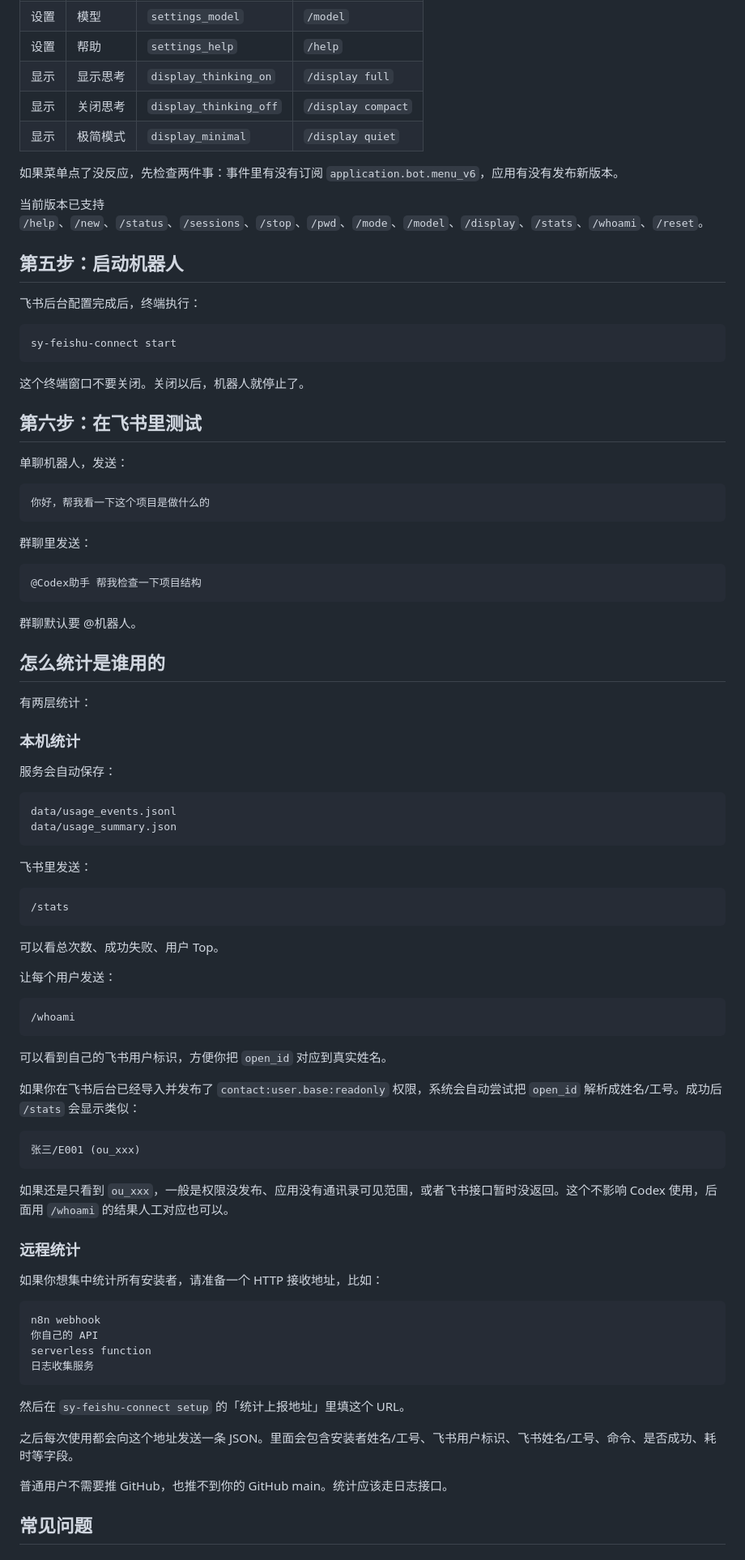
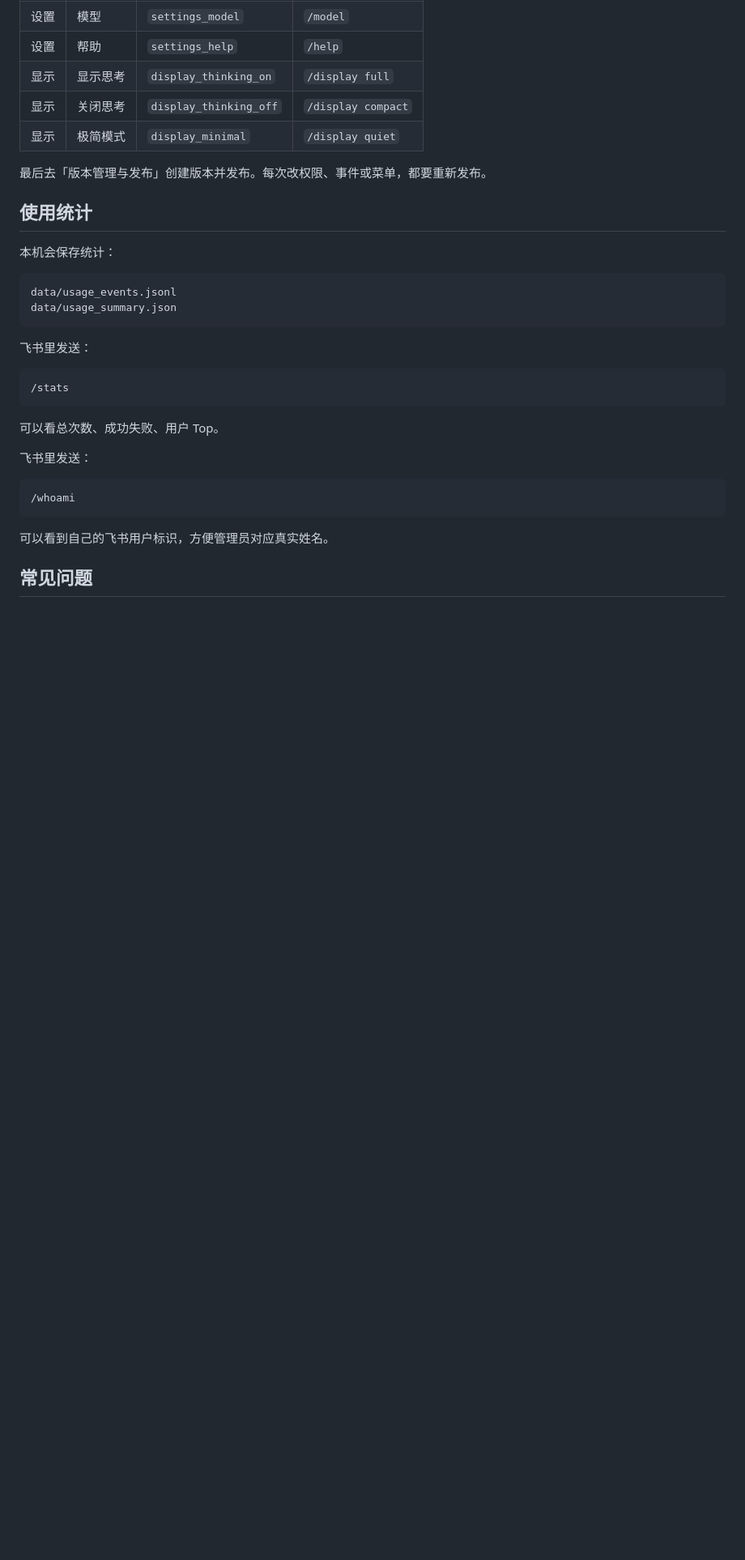
Before and after one commit to snake-mustang/sy-feishu-connect, a Markdown page: 使用教程.md, the part around the change printed below. Shown: that part at 81% size. Drawn GitHub-style; blank space fills up the shorter version.

````diff
--- a/使用教程.md
+++ b/使用教程.md
@@ -212,43 +170,11 @@ App Secret
 | 显示 | 关闭思考 | `display_thinking_off` | `/display compact` |
 | 显示 | 极简模式 | `display_minimal` | `/display quiet` |
 
-如果菜单点了没反应，先检查两件事：事件里有没有订阅 `application.bot.menu_v6`，应用有没有发布新版本。
+最后去「版本管理与发布」创建版本并发布。每次改权限、事件或菜单，都要重新发布。
 
-当前版本已支持 `/help`、`/new`、`/status`、`/sessions`、`/stop`、`/pwd`、`/mode`、`/model`、`/display`、`/stats`、`/whoami`、`/reset`。
+## 使用统计
 
-## 第五步：启动机器人
-
-飞书后台配置完成后，终端执行：
-
-```bash
-sy-feishu-connect start
-```
-
-这个终端窗口不要关闭。关闭以后，机器人就停止了。
-
-## 第六步：在飞书里测试
-
-单聊机器人，发送：
-
-```text
-你好，帮我看一下这个项目是做什么的
-```
-
-群聊里发送：
-
-```text
-@Codex助手 帮我检查一下项目结构
-```
-
-群聊默认要 @机器人。
-
-## 怎么统计是谁用的
-
-有两层统计：
-
-### 本机统计
-
-服务会自动保存：
+本机会保存统计：
 
 ```text
 data/usage_events.jsonl
@@ -263,38 +189,13 @@ data/usage_summary.json
 
 可以看总次数、成功失败、用户 Top。
 
-让每个用户发送：
+飞书里发送：
 
 ```text
 /whoami
 ```
 
-可以看到自己的飞书用户标识，方便你把 `open_id` 对应到真实姓名。
-
-如果你在飞书后台已经导入并发布了 `contact:user.base:readonly` 权限，系统会自动尝试把 `open_id` 解析成姓名/工号。成功后 `/stats` 会显示类似：
-
-```text
-张三/E001 (ou_xxx)
-```
-
-如果还是只看到 `ou_xxx`，一般是权限没发布、应用没有通讯录可见范围，或者飞书接口暂时没返回。这个不影响 Codex 使用，后面用 `/whoami` 的结果人工对应也可以。
-
-### 远程统计
-
-如果你想集中统计所有安装者，请准备一个 HTTP 接收地址，比如：
-
-```text
-n8n webhook
-你自己的 API
-serverless function
-日志收集服务
-```
-
-然后在 `sy-feishu-connect setup` 的「统计上报地址」里填这个 URL。
-
-之后每次使用都会向这个地址发送一条 JSON。里面会包含安装者姓名/工号、飞书用户标识、飞书姓名/工号、命令、是否成功、耗时等字段。
-
-普通用户不需要推 GitHub，也推不到你的 GitHub main。统计应该走日志接口。
+可以看到自己的飞书用户标识，方便管理员对应真实姓名。
 
 ## 常见问题
 
````
Also changed, not shown: other parts of 使用教程.md (+68 -118 lines), README.md (+15 -7 lines), docs/feishu.md (+7 -20 lines), docs/assets/feishu-add-message-event.png (added), docs/assets/feishu-event-long-connection.png (added), docs/assets/feishu-menu-main-display.png (added), docs/assets/feishu-menu-push-event.png (added), 9 other files.
